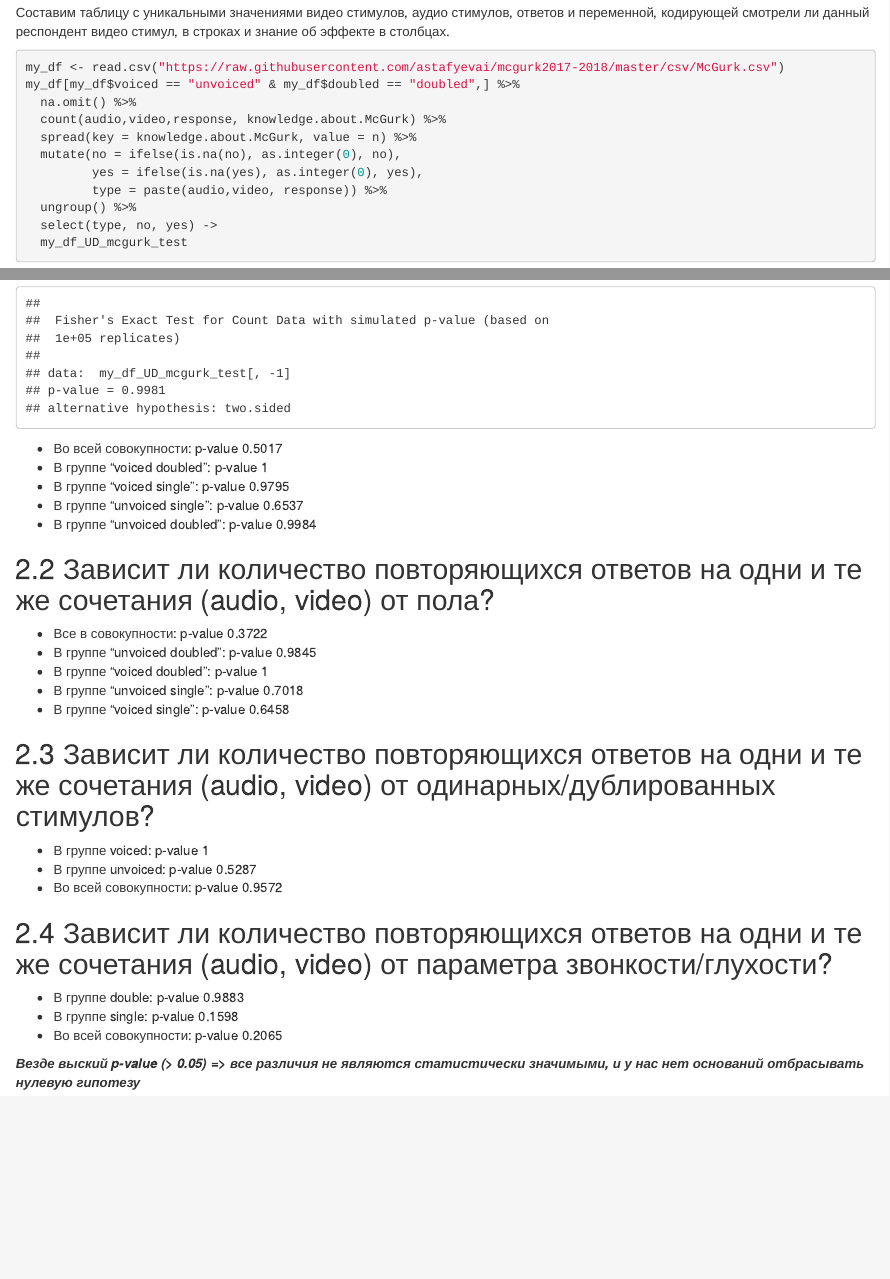
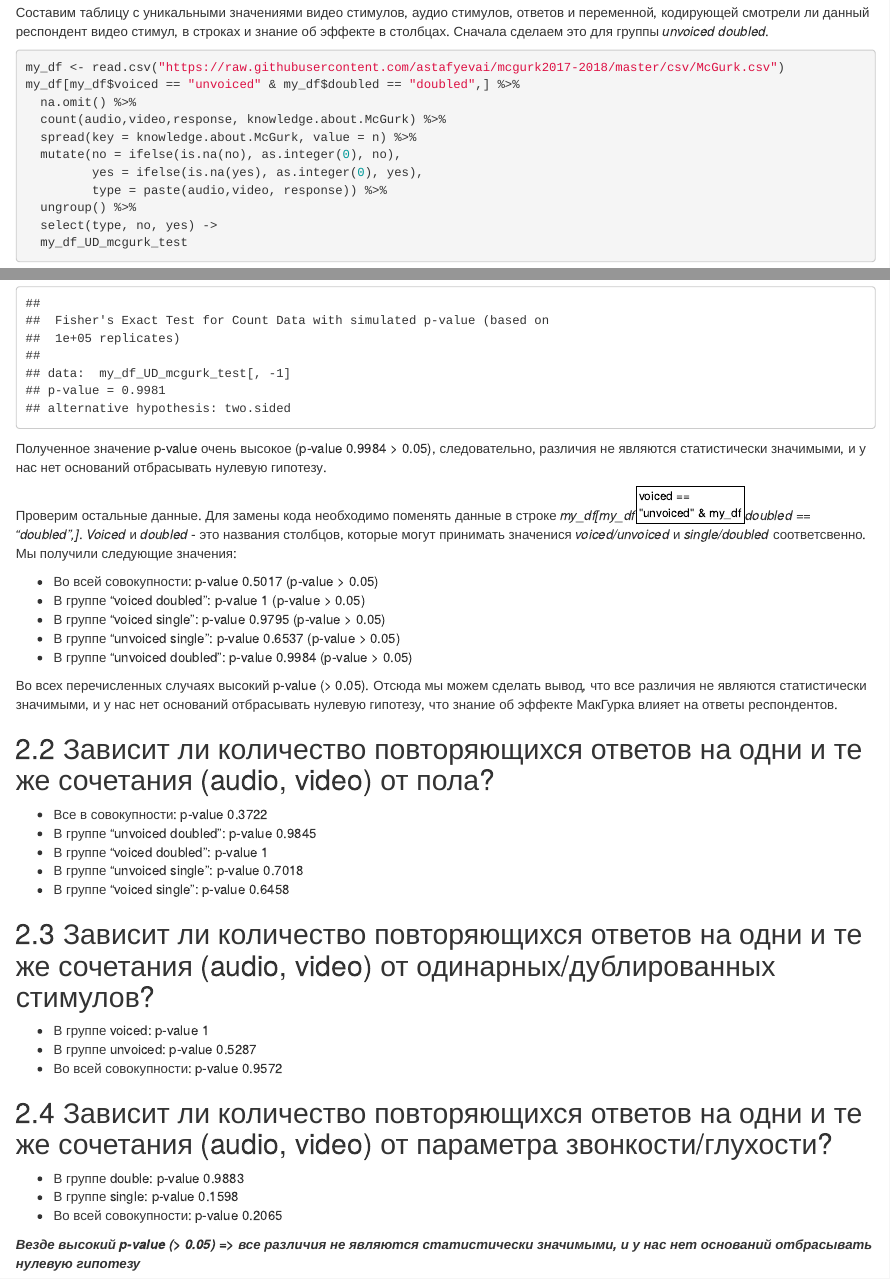
Before and after one commit to astafyevai/mcgurk2017-2018, an R Markdown document (text/data_analisys.Rmd): the page in a window 1100 px wide, from 4990 px down, and a second part further down, joined at a grey line. Rendered offline with R 4.5, knitr and Pandoc, with nearby package versions; code that draws random numbers runs with fixed seeds of ours.

Commit message:
look 2.1

````diff
--- a/text/data_analisys.Rmd
+++ b/text/data_analisys.Rmd
@@ -112,7 +112,7 @@ df[df$voiced == "unvoiced",] %>%
 
 ## 2.1 Зависит ли количество повторяющихся ответов на одни и те же сочетания (audio, video) от знания, что такое эффект МакГурка?
 
-Составим таблицу с уникальными значениями видео стимулов, аудио стимулов, ответов и переменной, кодирующей смотрели ли данный респондент видео стимул, в строках и знание об эффекте в столбцах.
+Составим таблицу с уникальными значениями видео стимулов, аудио стимулов, ответов и переменной, кодирующей смотрели ли данный респондент видео стимул, в строках и знание об эффекте в столбцах. Сначала сделаем это для группы *unvoiced doubled*.
 
 ```{r}
 my_df <- read.csv("https://raw.githubusercontent.com/astafyevai/mcgurk2017-2018/master/csv/McGurk.csv")
@@ -131,14 +131,17 @@ my_df[my_df$voiced == "unvoiced" & my_df$doubled == "doubled",] %>%
 ```{r}
 fisher.test(my_df_UD_mcgurk_test[,-1],simulate.p.value=TRUE,B=1e5)
 ```
+Полученное значение p-value очень высокое (p-value 0.9984 > 0.05), следовательно, различия не являются статистически значимыми, и у нас нет оснований отбрасывать нулевую гипотезу.
 
-+ Во всей совокупности: p-value 0.5017
-+ В группе "voiced doubled": p-value 1
-+ В группе "voiced single": p-value 0.9795
-+ В группе "unvoiced single": p-value 0.6537
-+ В группе "unvoiced doubled": p-value 0.9984
+Проверим остальные данные. Для замены кода необходимо поменять данные в строке *my_df[my_df$voiced == "unvoiced" & my_df$doubled == "doubled",]*. *Voiced* и *doubled* - это названия столбцов, которые могут принимать значенися *voiced/unvoiced* и *single/doubled* соответсвенно. Мы получили следующие значения:
 
++ Во всей совокупности: p-value 0.5017 (p-value > 0.05)
++ В группе "voiced doubled": p-value 1 (p-value > 0.05)
++ В группе "voiced single": p-value 0.9795 (p-value > 0.05)
++ В группе "unvoiced single": p-value 0.6537 (p-value > 0.05)
++ В группе "unvoiced doubled": p-value 0.9984 (p-value > 0.05)
 
+Во всех перечисленных случаях высокий p-value (> 0.05). Отсюда мы можем сделать вывод, что все различия не являются статистически значимыми, и у нас нет оснований отбрасывать нулевую гипотезу, что знание об эффекте МакГурка влияет на ответы респондентов.
 
 ## 2.2 Зависит ли количество повторяющихся ответов на одни и те же сочетания (audio, video) от пола?
 + Все в совокупности: p-value 0.3722
@@ -157,4 +160,4 @@ fisher.test(my_df_UD_mcgurk_test[,-1],simulate.p.value=TRUE,B=1e5)
 + В группе single: p-value 0.1598
 + Во всей совокупности: p-value 0.2065
 
-***Везде выский p-value (> 0.05) => все различия не являются статистически значимыми, и у нас нет оснований отбрасывать нулевую гипотезу***
+***Везде высокий p-value (> 0.05) => все различия не являются статистически значимыми, и у нас нет оснований отбрасывать нулевую гипотезу***
````
